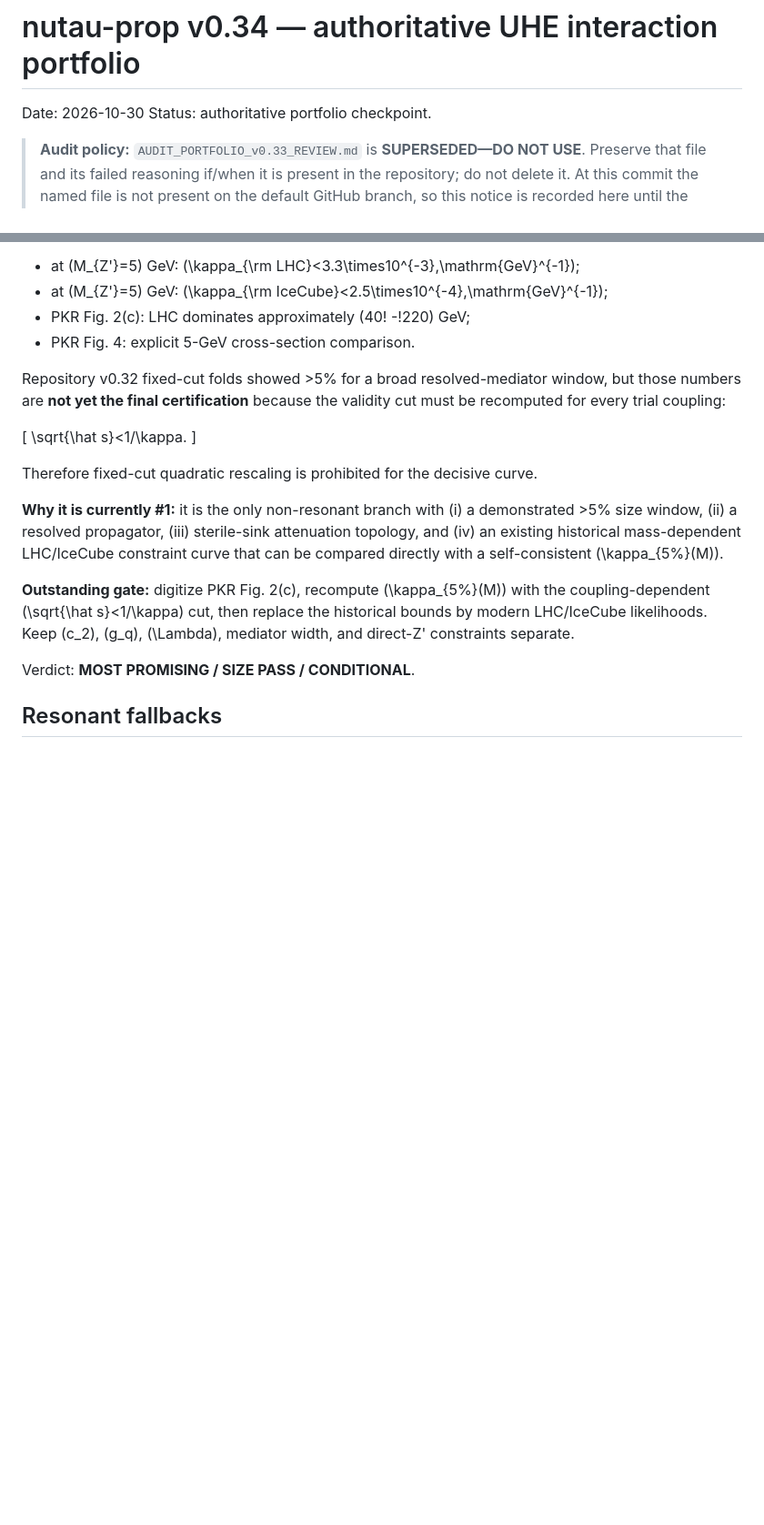
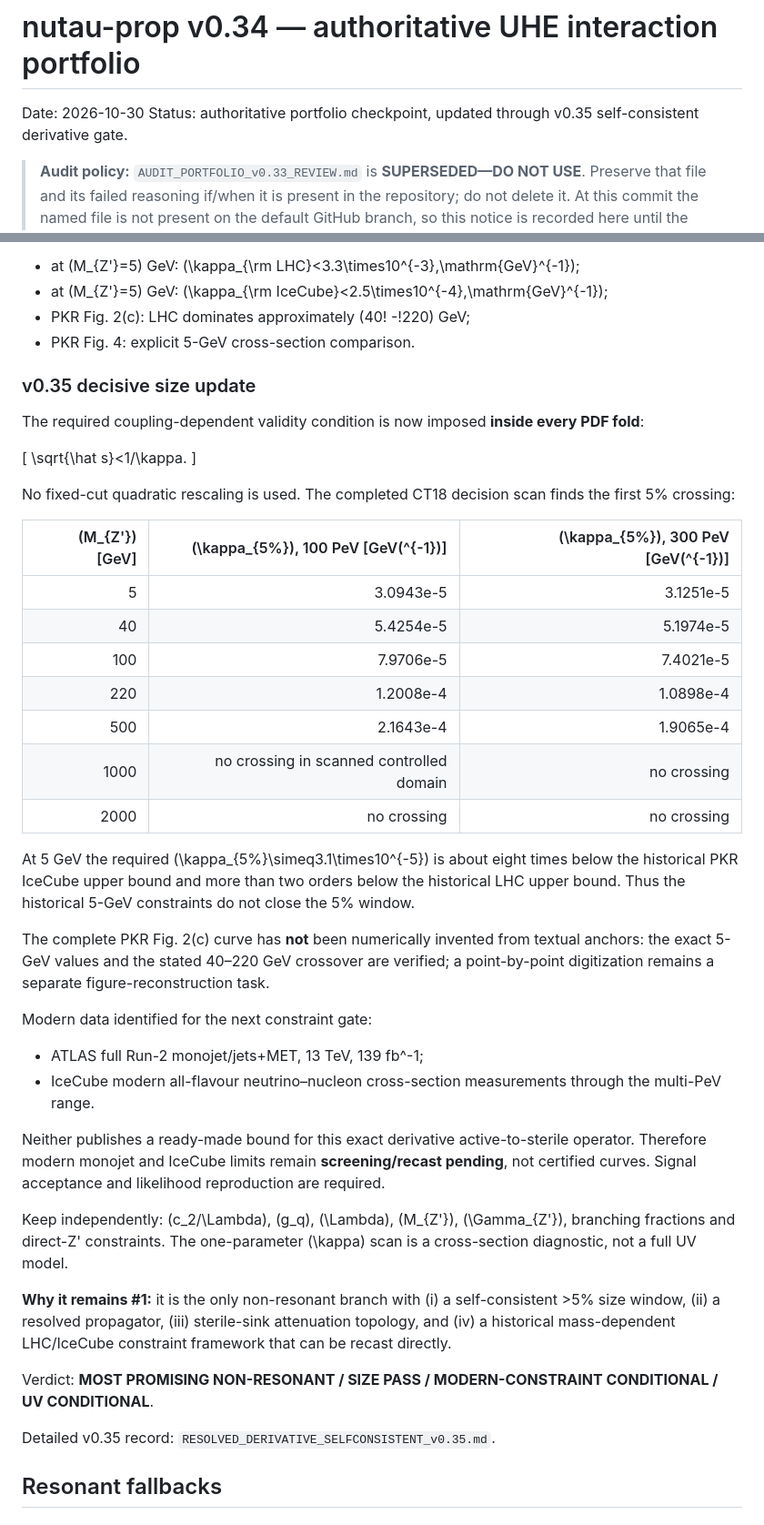
Before and after one commit to SubhenduRakshit/nutau-prop, a Markdown page: UHE_INTERACTION_PORTFOLIO_MASTER_v0.34.md, 2 parts joined by grey strips. Shown at 91% size. Rendered like a GitHub page; blank space fills up the shorter version.

Commit message:
docs: update master portfolio with v0.35 self-consistent derivative gate

```diff
--- a/UHE_INTERACTION_PORTFOLIO_MASTER_v0.34.md
+++ b/UHE_INTERACTION_PORTFOLIO_MASTER_v0.34.md
@@ -1,7 +1,7 @@
 # nutau-prop v0.34 — authoritative UHE interaction portfolio
 
 Date: 2026-10-30
-Status: authoritative portfolio checkpoint.
+Status: authoritative portfolio checkpoint, updated through v0.35 self-consistent derivative gate.
 
 > **Audit policy:** `AUDIT_PORTFOLIO_v0.33_REVIEW.md` is **SUPERSEDED—DO NOT USE**. Preserve that file and its failed reasoning if/when it is present in the repository; do not delete it. At this commit the named file is not present on the default GitHub branch, so this notice is recorded here until the local-only copy is pushed and can be bannered directly.
 
@@ -31,19 +31,44 @@ Historical PKR anchors:
 - PKR Fig. 2(c): LHC dominates approximately \(40\! -\!220\) GeV;
 - PKR Fig. 4: explicit 5-GeV cross-section comparison.
 
-Repository v0.32 fixed-cut folds showed >5% for a broad resolved-mediator window, but those numbers are **not yet the final certification** because the validity cut must be recomputed for every trial coupling:
+### v0.35 decisive size update
+
+The required coupling-dependent validity condition is now imposed **inside every PDF fold**:
 
 \[
 \sqrt{\hat s}<1/\kappa.
 \]
 
-Therefore fixed-cut quadratic rescaling is prohibited for the decisive curve.
+No fixed-cut quadratic rescaling is used. The completed CT18 decision scan finds the first 5% crossing:
 
-**Why it is currently #1:** it is the only non-resonant branch with (i) a demonstrated >5% size window, (ii) a resolved propagator, (iii) sterile-sink attenuation topology, and (iv) an existing historical mass-dependent LHC/IceCube constraint curve that can be compared directly with a self-consistent \(\kappa_{5\%}(M)\).
+| \(M_{Z'}\) [GeV] | \(\kappa_{5\%}\), 100 PeV [GeV\(^{-1}\)] | \(\kappa_{5\%}\), 300 PeV [GeV\(^{-1}\)] |
+|---:|---:|---:|
+| 5 | 3.0943e-5 | 3.1251e-5 |
+| 40 | 5.4254e-5 | 5.1974e-5 |
+| 100 | 7.9706e-5 | 7.4021e-5 |
+| 220 | 1.2008e-4 | 1.0898e-4 |
+| 500 | 2.1643e-4 | 1.9065e-4 |
+| 1000 | no crossing in scanned controlled domain | no crossing |
+| 2000 | no crossing | no crossing |
 
-**Outstanding gate:** digitize PKR Fig. 2(c), recompute \(\kappa_{5\%}(M)\) with the coupling-dependent \(\sqrt{\hat s}<1/\kappa\) cut, then replace the historical bounds by modern LHC/IceCube likelihoods. Keep \(c_2\), \(g_q\), \(\Lambda\), mediator width, and direct-Z' constraints separate.
+At 5 GeV the required \(\kappa_{5\%}\simeq3.1\times10^{-5}\) is about eight times below the historical PKR IceCube upper bound and more than two orders below the historical LHC upper bound. Thus the historical 5-GeV constraints do not close the 5% window.
 
-Verdict: **MOST PROMISING / SIZE PASS / CONDITIONAL**.
+The complete PKR Fig. 2(c) curve has **not** been numerically invented from textual anchors: the exact 5-GeV values and the stated 40–220 GeV crossover are verified; a point-by-point digitization remains a separate figure-reconstruction task.
+
+Modern data identified for the next constraint gate:
+
+- ATLAS full Run-2 monojet/jets+MET, 13 TeV, 139 fb^-1;
+- IceCube modern all-flavour neutrino–nucleon cross-section measurements through the multi-PeV range.
+
+Neither publishes a ready-made bound for this exact derivative active-to-sterile operator. Therefore modern monojet and IceCube limits remain **screening/recast pending**, not certified curves. Signal acceptance and likelihood reproduction are required.
+
+Keep independently: \(c_2/\Lambda\), \(g_q\), \(\Lambda\), \(M_{Z'}\), \(\Gamma_{Z'}\), branching fractions and direct-Z' constraints. The one-parameter \(\kappa\) scan is a cross-section diagnostic, not a full UV model.
+
+**Why it remains #1:** it is the only non-resonant branch with (i) a self-consistent >5% size window, (ii) a resolved propagator, (iii) sterile-sink attenuation topology, and (iv) a historical mass-dependent LHC/IceCube constraint framework that can be recast directly.
+
+Verdict: **MOST PROMISING NON-RESONANT / SIZE PASS / MODERN-CONSTRAINT CONDITIONAL / UV CONDITIONAL**.
+
+Detailed v0.35 record: `RESOLVED_DERIVATIVE_SELFCONSISTENT_v0.35.md`.
 
 ## Resonant fallbacks
 
```
Also changed, not shown: other parts of UHE_INTERACTION_PORTFOLIO_MASTER_v0.34.md (+7 -8 lines).
